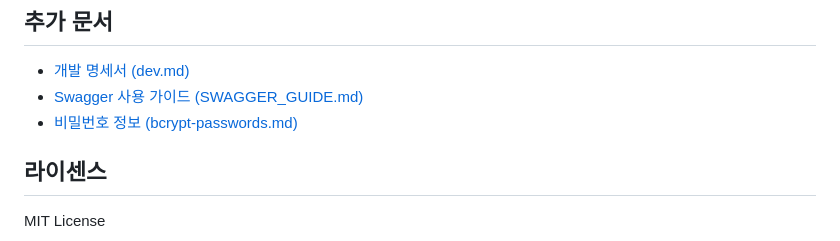
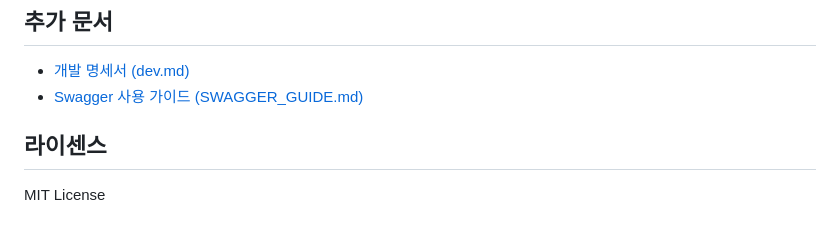
Before and after one commit to JC-arl/blog-api, a Markdown page: README.md, the part around the change. GitHub-like rendering.

Commit message:
README.md 수정

```diff
--- a/README.md
+++ b/README.md
@@ -199,7 +199,7 @@ blog-api/
 
 - [개발 명세서 (dev.md)](./dev.md)
 - [Swagger 사용 가이드 (SWAGGER_GUIDE.md)](./SWAGGER_GUIDE.md)
-- [비밀번호 정보 (bcrypt-passwords.md)](./bcrypt-passwords.md)
+
 
 ## 라이센스
 
```
